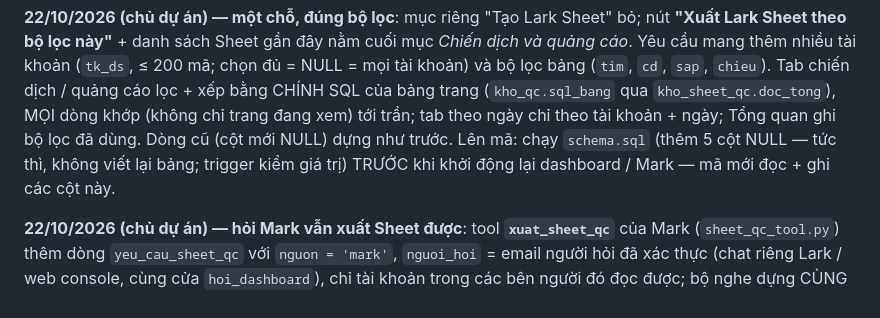
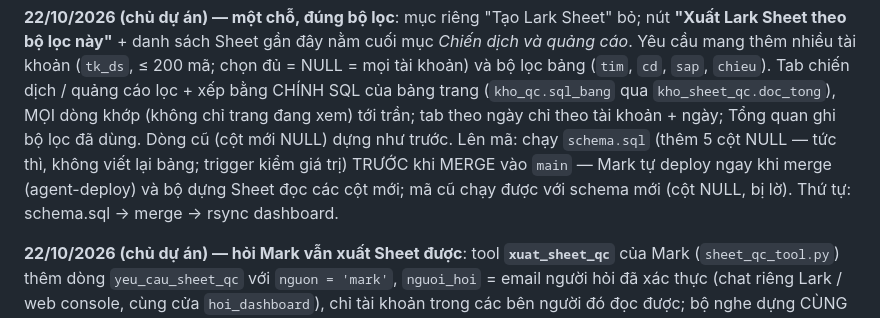
Before and after one commit to LamsonRetail/hapas_agent_social_v2, a Markdown page: deploy/lang-nghe/README.md, the part around the change. Drawn GitHub-style.

Commit message:
docs(lang-nghe): chạy schema.sql trước khi merge (Mark tự deploy)
Co-Authored-By: Claude Opus 5.5 <noreply@anthropic.com>

```diff
--- a/deploy/lang-nghe/README.md
+++ b/deploy/lang-nghe/README.md
@@ -325,8 +325,9 @@ nhiều tài khoản (`tk_ds`, ≤ 200 mã; chọn đủ = NULL = mọi tài kho
 `chieu`). Tab chiến dịch / quảng cáo lọc + xếp bằng CHÍNH SQL của bảng trang (`kho_qc.sql_bang` qua
 `kho_sheet_qc.doc_tong`), MỌI dòng khớp (không chỉ trang đang xem) tới trần; tab theo ngày chỉ theo tài
 khoản + ngày; Tổng quan ghi bộ lọc đã dùng. Dòng cũ (cột mới NULL) dựng như trước. Lên mã: chạy
-`schema.sql` (thêm 5 cột NULL — tức thì, không viết lại bảng; trigger kiểm giá trị) TRƯỚC khi khởi động
-lại dashboard / Mark — mã mới đọc + ghi các cột này.
+`schema.sql` (thêm 5 cột NULL — tức thì, không viết lại bảng; trigger kiểm giá trị) TRƯỚC khi MERGE vào
+`main` — Mark tự deploy ngay khi merge (agent-deploy) và bộ dựng Sheet đọc các cột mới; mã cũ chạy
+được với schema mới (cột NULL, bị lờ). Thứ tự: schema.sql → merge → rsync dashboard.
 
 **22/10/2026 (chủ dự án) — hỏi Mark vẫn xuất Sheet được**: tool **`xuat_sheet_qc`** của Mark
 (`sheet_qc_tool.py`) thêm dòng `yeu_cau_sheet_qc` với `nguon = 'mark'`, `nguoi_hoi` = email người hỏi đã
```
